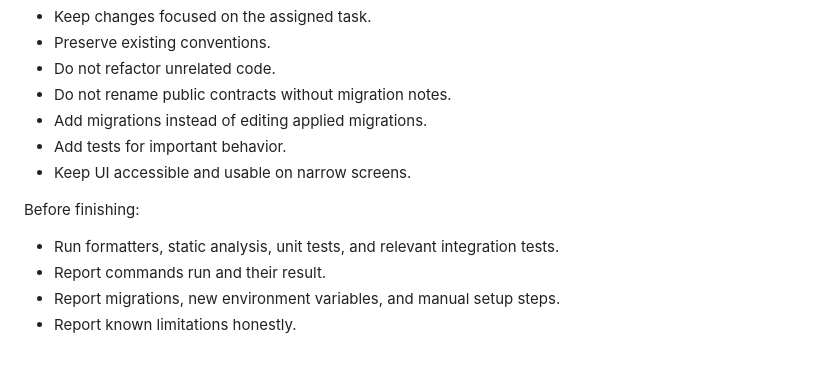
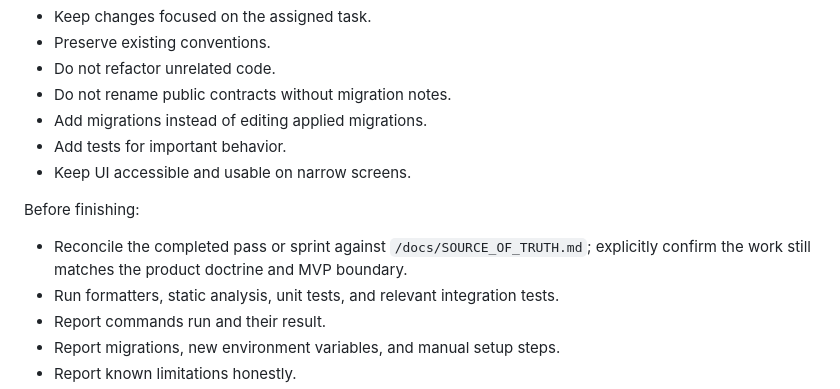
Before and after one commit to gchamania/praxislume, a Markdown page: AGENTS.md, the part around the change. Rendered like a GitHub page; blank space fills up the shorter version.

Commit message:
Document source-of-truth sprint reconciliation

```diff
--- a/AGENTS.md
+++ b/AGENTS.md
@@ -104,6 +104,7 @@ While editing:
 - Keep UI accessible and usable on narrow screens.
 
 Before finishing:
+- Reconcile the completed pass or sprint against `/docs/SOURCE_OF_TRUTH.md`; explicitly confirm the work still matches the product doctrine and MVP boundary.
 - Run formatters, static analysis, unit tests, and relevant integration tests.
 - Report commands run and their result.
 - Report migrations, new environment variables, and manual setup steps.
```
